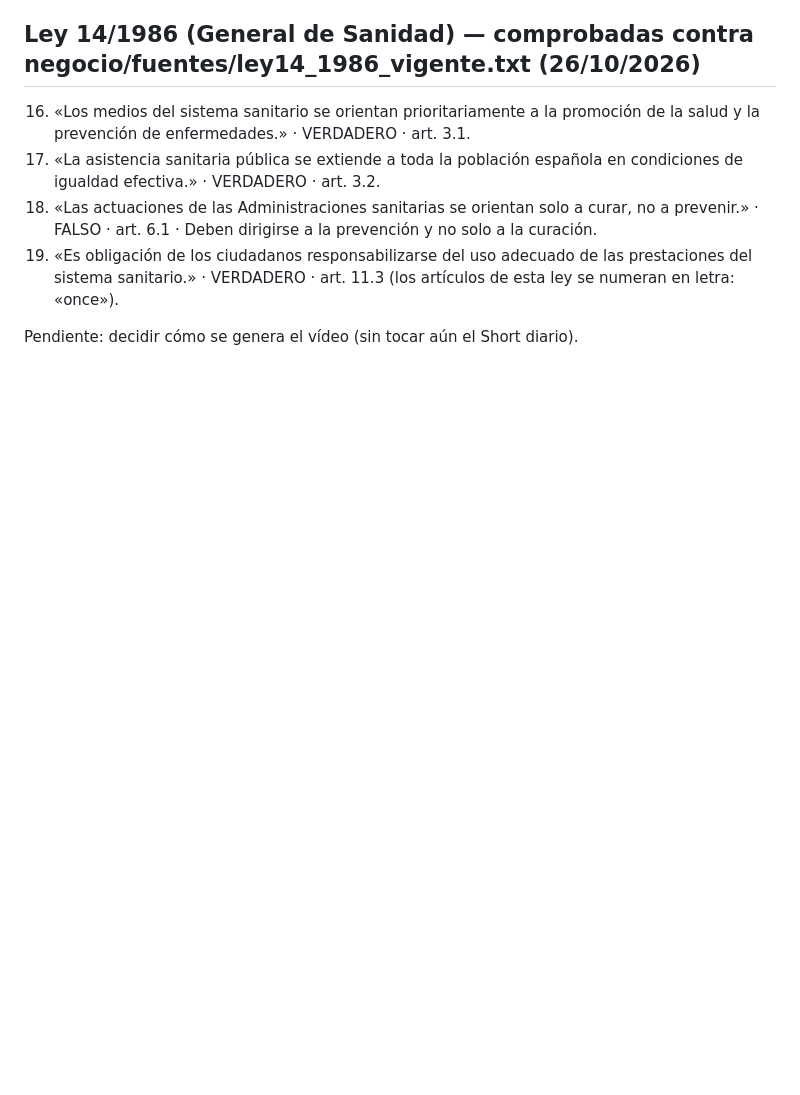
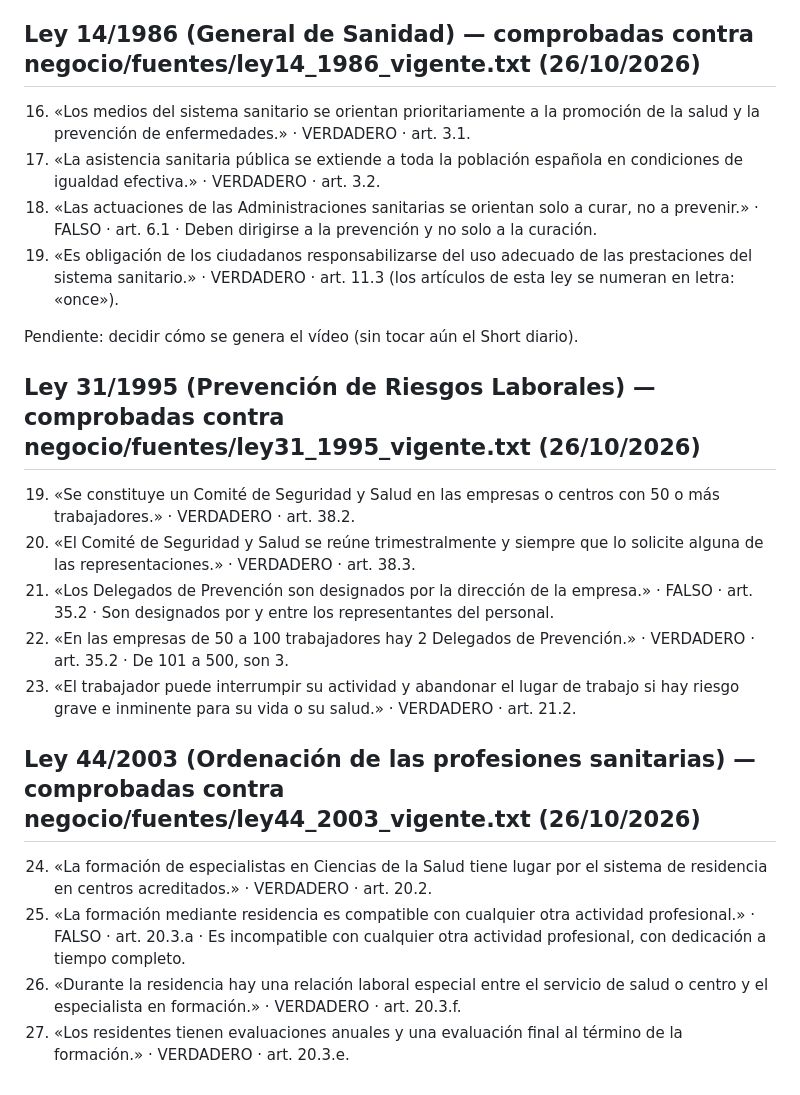
Before and after one commit to C4RR0/leyclara, a Markdown page: shorts/verdadero_falso.md, the part around the change. GitHub-like rendering; blank space fills up the shorter version.

Commit message:
Banco V/F: añadidas afirmaciones de Ley 31/1995 y Ley 44/2003 comprobadas contra el BOE

```diff
--- a/shorts/verdadero_falso.md
+++ b/shorts/verdadero_falso.md
@@ -31,3 +31,18 @@ Aún sin automatizar: falta decidir cómo se genera el vídeo (ver tarea del pan
 19. «Es obligación de los ciudadanos responsabilizarse del uso adecuado de las prestaciones del sistema sanitario.» · VERDADERO · art. 11.3 (los artículos de esta ley se numeran en letra: «once»).
 
 Pendiente: decidir cómo se genera el vídeo (sin tocar aún el Short diario).
+
+## Ley 31/1995 (Prevención de Riesgos Laborales) — comprobadas contra negocio/fuentes/ley31_1995_vigente.txt (26/10/2026)
+
+19. «Se constituye un Comité de Seguridad y Salud en las empresas o centros con 50 o más trabajadores.» · VERDADERO · art. 38.2.
+20. «El Comité de Seguridad y Salud se reúne trimestralmente y siempre que lo solicite alguna de las representaciones.» · VERDADERO · art. 38.3.
+21. «Los Delegados de Prevención son designados por la dirección de la empresa.» · FALSO · art. 35.2 · Son designados por y entre los representantes del personal.
+22. «En las empresas de 50 a 100 trabajadores hay 2 Delegados de Prevención.» · VERDADERO · art. 35.2 · De 101 a 500, son 3.
+23. «El trabajador puede interrumpir su actividad y abandonar el lugar de trabajo si hay riesgo grave e inminente para su vida o su salud.» · VERDADERO · art. 21.2.
+
+## Ley 44/2003 (Ordenación de las profesiones sanitarias) — comprobadas contra negocio/fuentes/ley44_2003_vigente.txt (26/10/2026)
+
+24. «La formación de especialistas en Ciencias de la Salud tiene lugar por el sistema de residencia en centros acreditados.» · VERDADERO · art. 20.2.
+25. «La formación mediante residencia es compatible con cualquier otra actividad profesional.» · FALSO · art. 20.3.a · Es incompatible con cualquier otra actividad profesional, con dedicación a tiempo completo.
+26. «Durante la residencia hay una relación laboral especial entre el servicio de salud o centro y el especialista en formación.» · VERDADERO · art. 20.3.f.
+27. «Los residentes tienen evaluaciones anuales y una evaluación final al término de la formación.» · VERDADERO · art. 20.3.e.
```
